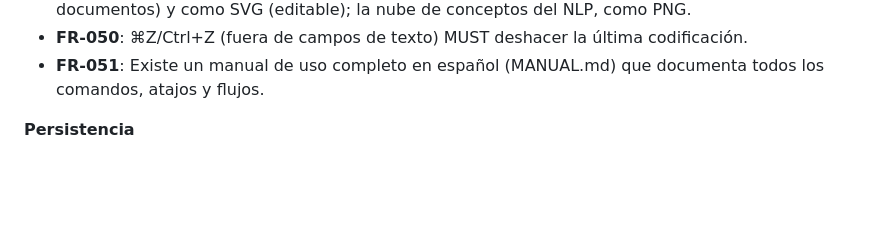
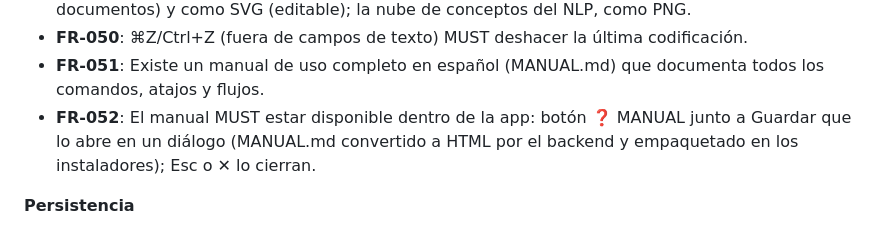
Before and after one commit to ymunozs/cualibre, a Markdown page: specs/001-cualibre-studio/spec.md, the part around the change. Drawn GitHub-style; blank space fills up the shorter version.

Commit message:
docs: FR-052 en spec + memoria
Co-Authored-By: Claude Fable 5 <noreply@anthropic.com>

```diff
--- a/specs/001-cualibre-studio/spec.md
+++ b/specs/001-cualibre-studio/spec.md
@@ -399,6 +399,9 @@ que se listan resultados con título, año, citas y DOI clicable.
 - **FR-050**: ⌘Z/Ctrl+Z (fuera de campos de texto) MUST deshacer la última codificación.
 - **FR-051**: Existe un manual de uso completo en español (MANUAL.md) que documenta
   todos los comandos, atajos y flujos.
+- **FR-052**: El manual MUST estar disponible dentro de la app: botón ❓ MANUAL junto a
+  Guardar que lo abre en un diálogo (MANUAL.md convertido a HTML por el backend y
+  empaquetado en los instaladores); Esc o ✕ lo cierran.
 
 **Persistencia**
 
```
